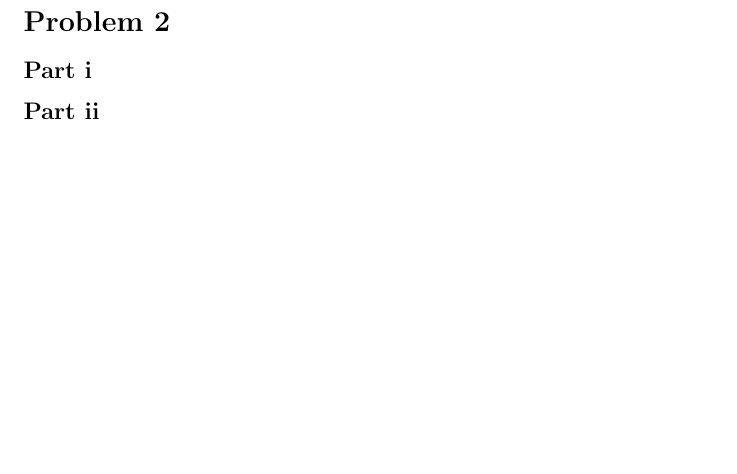
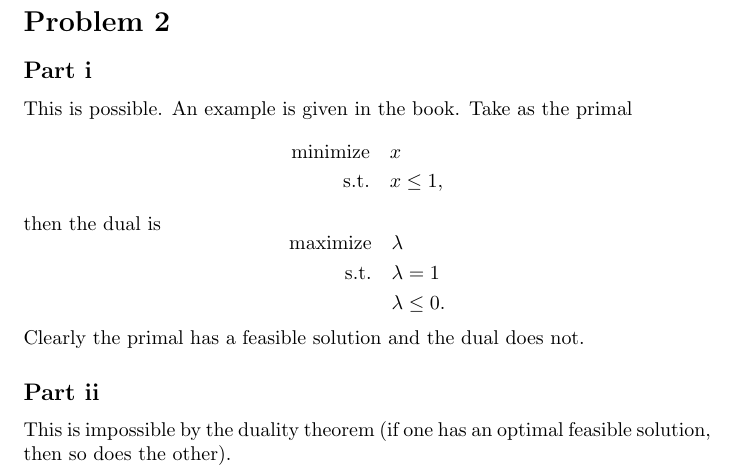
Before and after one commit to fernandohv3279/MATH520, a LaTeX problem sheet (exam3.tex): part of page 1 of 3 before the commit and part of page 1 of 4 after it, cut so that both start at the same text, the shorter picture padded with empty space. Compiled offline with pdfLaTeX.

Commit message:
Add problem 2.i and 2.ii

```diff
--- a/exam3.tex
+++ b/exam3.tex
@@ -22,7 +22,25 @@
 \subsection*{Part d}
 \section*{Problem 2}
 \subsection*{Part i}
+This is possible. An example is given in the book. Take as the primal
+\[
+\begin{aligned}
+\text{minimize}\quad & x\\
+\textrm{s.t.} \quad &x\leq 1,\\
+\end{aligned}
+\]
+then the dual is
+\[
+\begin{aligned}
+\text{maximize}\quad & \lambda\\
+\textrm{s.t.} \quad &\lambda= 1\\
+\quad &\lambda\leq 0.\\
+\end{aligned}
+\]
+Clearly the primal has a feasible solution and the dual does not.
 \subsection*{Part ii}
+This is impossible by the duality theorem (if one has an optimal feasible
+solution, then so does the other).
 \subsection*{Part iii}
 \subsection*{Part iv}
 \section*{Problem 3}
```
